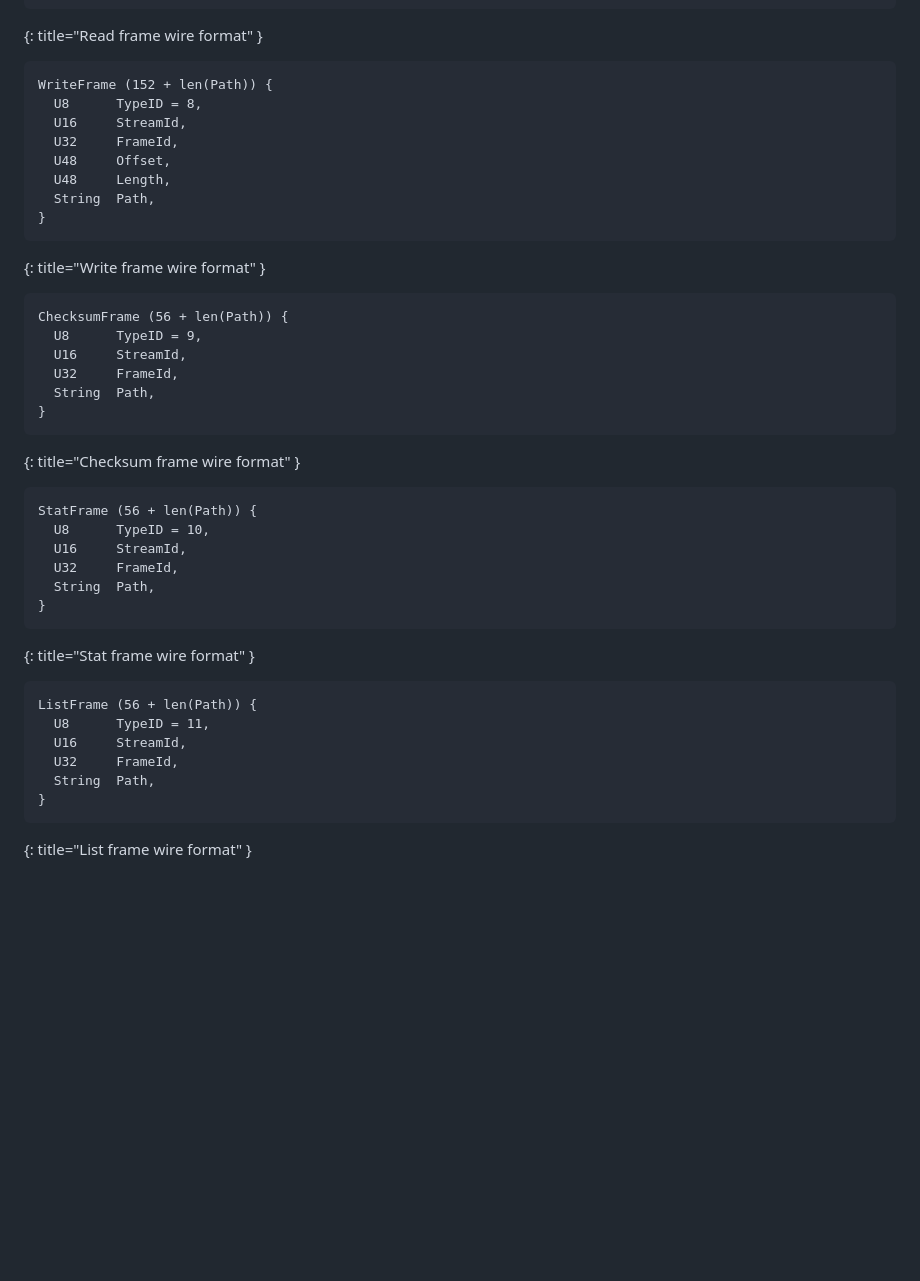
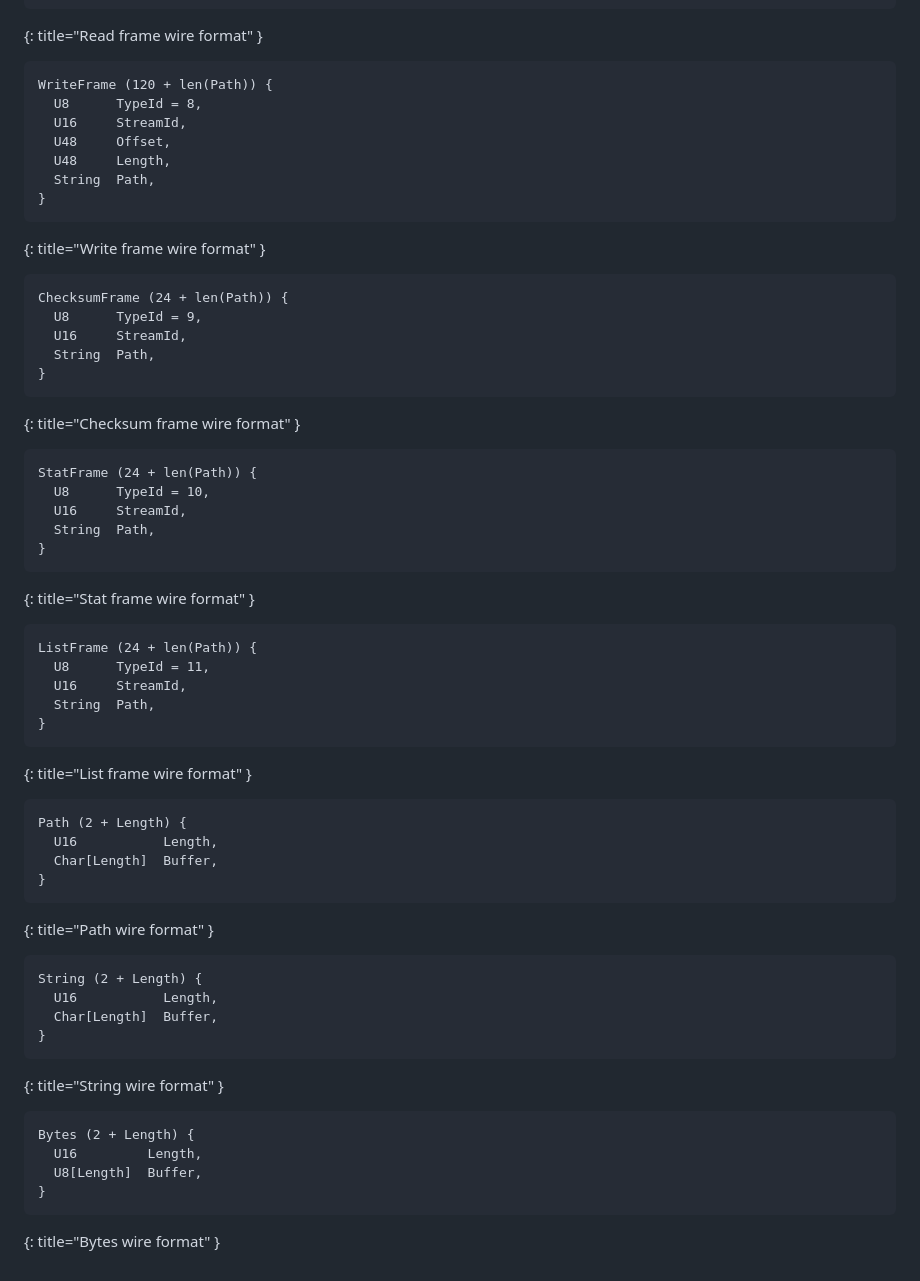
Before and after one commit to nStangl/robust-file-transfer, a Markdown page: specification/rft.md, the part around the change printed below. Rendered like a GitHub page; blank space fills up the shorter version.

Commit message:
feat(spec): update wire format section for new protocol
Signed-off-by: Sandro-Alessio Gierens <sandro@gierens.de>

```diff
--- a/specification/rft.md
+++ b/specification/rft.md
@@ -576,10 +570,9 @@ ReadFrame (192 + len(Path)) {
 {: title="Read frame wire format" }
 
 ~~~~ language-REPLACE/DELETE
-WriteFrame (152 + len(Path)) {
-  U8      TypeID = 8,
+WriteFrame (120 + len(Path)) {
+  U8      TypeId = 8,
   U16     StreamId,
-  U32     FrameId,
   U48     Offset,
   U48     Length,
   String  Path,
@@ -588,31 +581,52 @@ WriteFrame (152 + len(Path)) {
 {: title="Write frame wire format" }
 
 ~~~~ language-REPLACE/DELETE
-ChecksumFrame (56 + len(Path)) {
-  U8      TypeID = 9,
+ChecksumFrame (24 + len(Path)) {
+  U8      TypeId = 9,
   U16     StreamId,
-  U32     FrameId,
   String  Path,
 }
 ~~~~
 {: title="Checksum frame wire format" }
 
 ~~~~ language-REPLACE/DELETE
-StatFrame (56 + len(Path)) {
-  U8      TypeID = 10,
+StatFrame (24 + len(Path)) {
+  U8      TypeId = 10,
   U16     StreamId,
-  U32     FrameId,
   String  Path,
 }
 ~~~~
 {: title="Stat frame wire format" }
 
 ~~~~ language-REPLACE/DELETE
-ListFrame (56 + len(Path)) {
-  U8      TypeID = 11,
+ListFrame (24 + len(Path)) {
+  U8      TypeId = 11,
   U16     StreamId,
-  U32     FrameId,
   String  Path,
 }
 ~~~~
 {: title="List frame wire format" }
+
+~~~~ language-REPLACE/DELETE
+Path (2 + Length) {
+  U16           Length,
+  Char[Length]  Buffer,
+}
+~~~~
+{: title="Path wire format" }
+
+~~~~ language-REPLACE/DELETE
+String (2 + Length) {
+  U16           Length,
+  Char[Length]  Buffer,
+}
+~~~~
+{: title="String wire format" }
+
+~~~~ language-REPLACE/DELETE
+Bytes (2 + Length) {
+  U16         Length,
+  U8[Length]  Buffer,
+}
+~~~~
+{: title="Bytes wire format" }
```
Also changed, not shown: other parts of specification/rft.md (+21 -27 lines).
